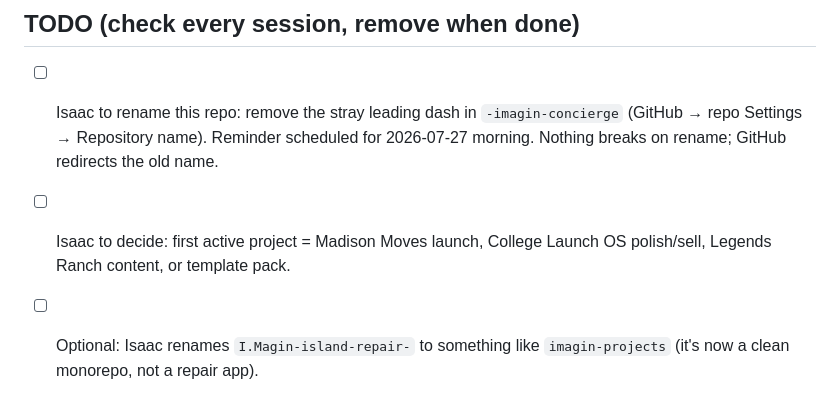
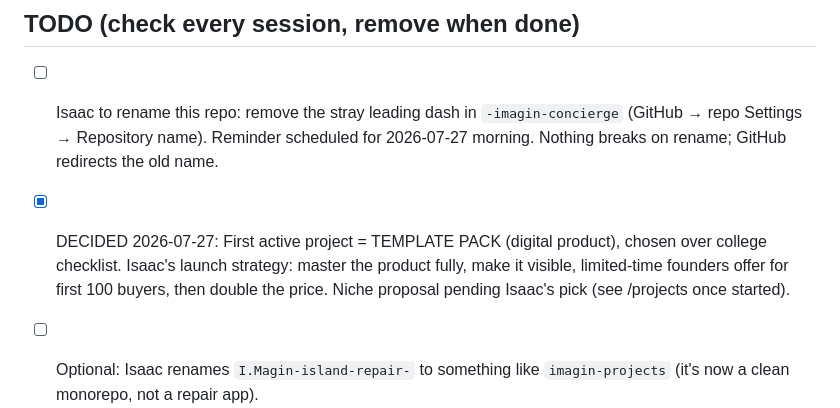
Before and after one commit to isaacmagin78-ops/-imagin-concierge, a Markdown page: CLAUDE.md, the part around the change. Rendered like a GitHub page.

Commit message:
Record first-project decision: template pack with founders-100 launch strategy
Co-Authored-By: Claude Fable 5 <noreply@anthropic.com>
Claude-Session: https://claude.ai/code/session_019nHVVNMF9w6JHP3mPjwVqL

```diff
--- a/CLAUDE.md
+++ b/CLAUDE.md
@@ -76,5 +76,5 @@ For every task, return:
 
 ## TODO (check every session, remove when done)
 - [ ] Isaac to rename this repo: remove the stray leading dash in `-imagin-concierge` (GitHub → repo Settings → Repository name). Reminder scheduled for 2026-07-27 morning. Nothing breaks on rename; GitHub redirects the old name.
-- [ ] Isaac to decide: first active project = Madison Moves launch, College Launch OS polish/sell, Legends Ranch content, or template pack.
+- [x] DECIDED 2026-07-27: First active project = TEMPLATE PACK (digital product), chosen over college checklist. Isaac's launch strategy: master the product fully, make it visible, limited-time founders offer for first 100 buyers, then double the price. Niche proposal pending Isaac's pick (see /projects once started).
 - [ ] Optional: Isaac renames `I.Magin-island-repair-` to something like `imagin-projects` (it's now a clean monorepo, not a repair app).
```
